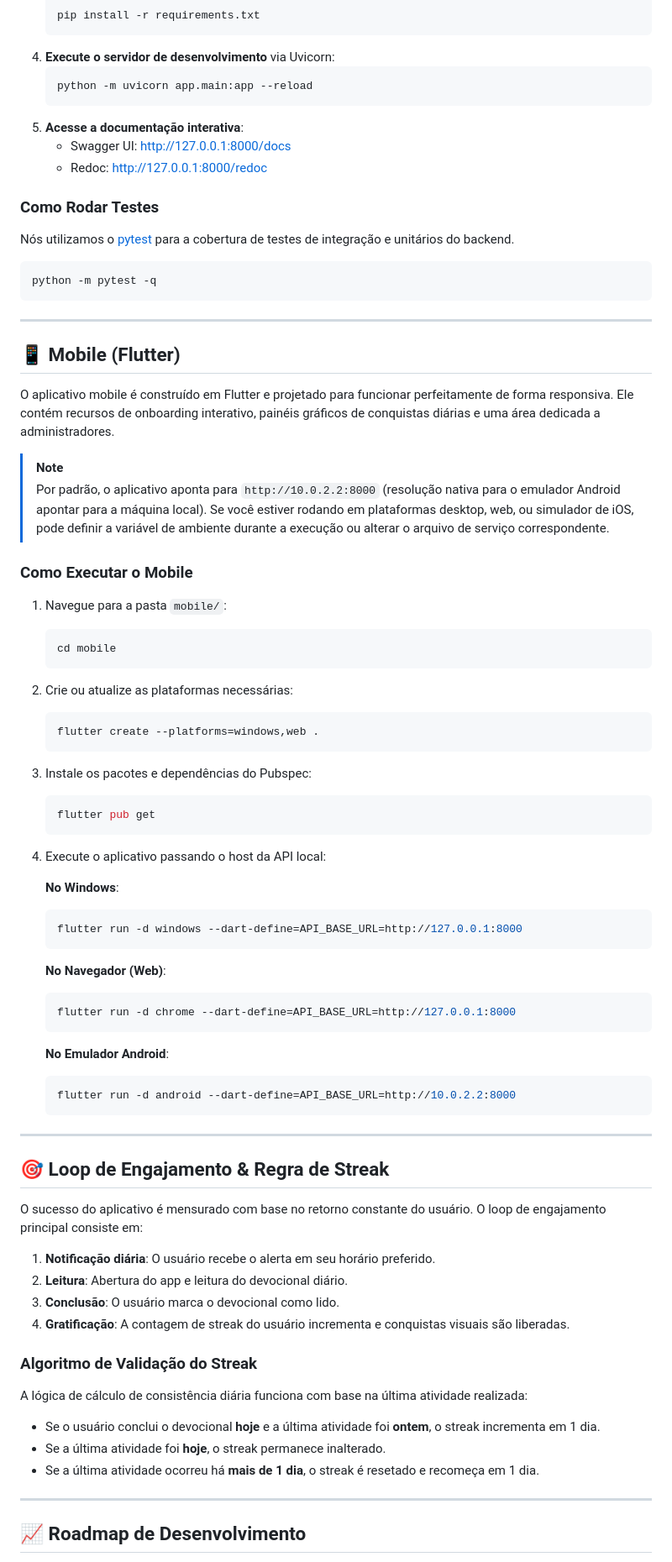
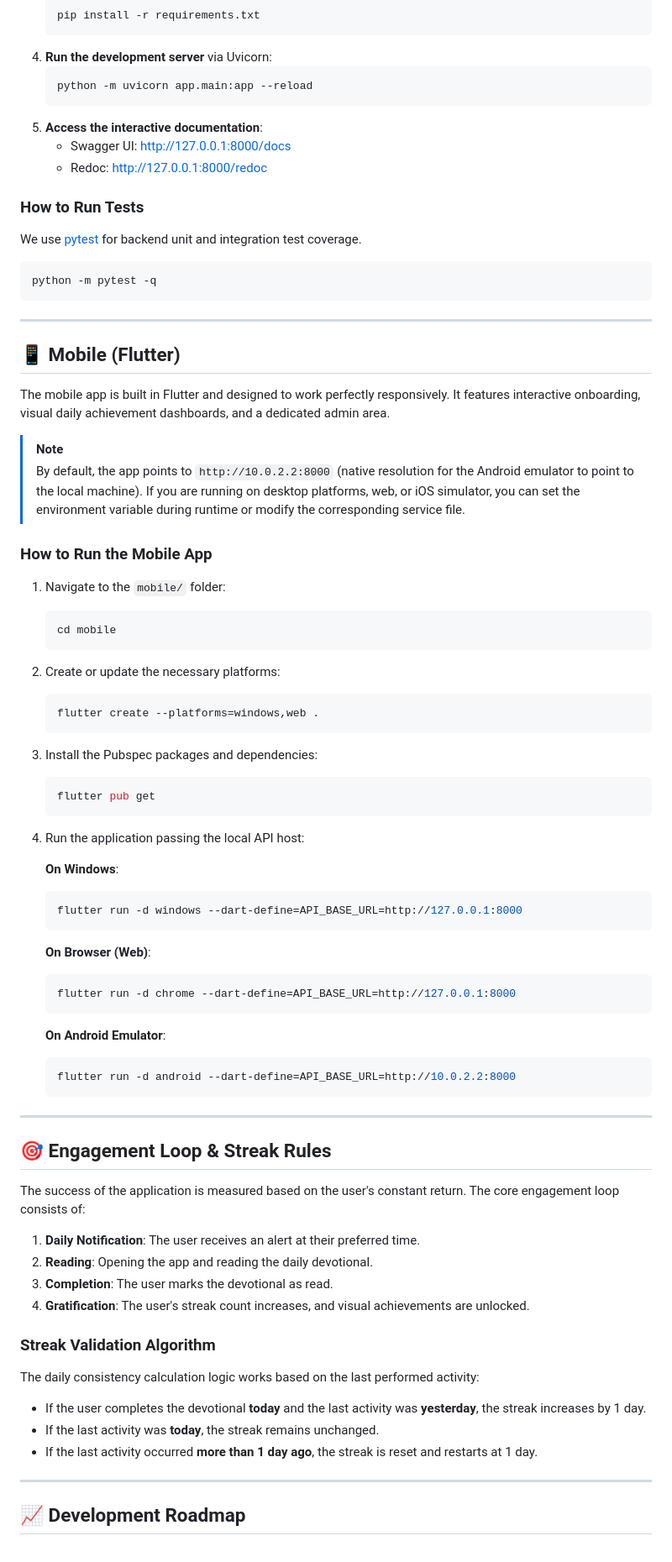
Before and after one commit to wandszera/app-devotional, a Markdown page: README.md, the part around one of its changes. Shown at 84% size. GitHub-like rendering.

Commit message:
att README

````diff
--- a/README.md
+++ b/README.md
@@ -106,17 +145,17 @@ A tabela abaixo detalha todas as rotas e regras de autorização atuais:
    ```bash
    pip install -r requirements.txt
    ```
-4. **Execute o servidor de desenvolvimento** via Uvicorn:
+4. **Run the development server** via Uvicorn:
    ```bash
    python -m uvicorn app.main:app --reload
    ```
-5. **Acesse a documentação interativa**:
+5. **Access the interactive documentation**:
    - Swagger UI: [http://127.0.0.1:8000/docs](http://127.0.0.1:8000/docs)
    - Redoc: [http://127.0.0.1:8000/redoc](http://127.0.0.1:8000/redoc)
 
-### Como Rodar Testes
+### How to Run Tests
 
-Nós utilizamos o [pytest](https://pytest.org/) para a cobertura de testes de integração e unitários do backend.
+We use [pytest](https://pytest.org/) for backend unit and integration test coverage.
 ```bash
 python -m pytest -q
 ```
@@ -125,61 +164,61 @@ python -m pytest -q
 
 ## 📱 Mobile (Flutter)
 
-O aplicativo mobile é construído em Flutter e projetado para funcionar perfeitamente de forma responsiva. Ele contém recursos de onboarding interativo, painéis gráficos de conquistas diárias e uma área dedicada a administradores.
+The mobile app is built in Flutter and designed to work perfectly responsively. It features interactive onboarding, visual daily achievement dashboards, and a dedicated admin area.
 
 > [!NOTE]
-> Por padrão, o aplicativo aponta para `http://10.0.2.2:8000` (resolução nativa para o emulador Android apontar para a máquina local).
-> Se você estiver rodando em plataformas desktop, web, ou simulador de iOS, pode definir a variável de ambiente durante a execução ou alterar o arquivo de serviço correspondente.
+> By default, the app points to `http://10.0.2.2:8000` (native resolution for the Android emulator to point to the local machine).
+> If you are running on desktop platforms, web, or iOS simulator, you can set the environment variable during runtime or modify the corresponding service file.
 
-### Como Executar o Mobile
+### How to Run the Mobile App
 
-1. Navegue para a pasta `mobile/`:
+1. Navigate to the `mobile/` folder:
    ```bash
    cd mobile
    ```
-2. Crie ou atualize as plataformas necessárias:
+2. Create or update the necessary platforms:
    ```bash
    flutter create --platforms=windows,web .
    ```
-3. Instale os pacotes e dependências do Pubspec:
+3. Install the Pubspec packages and dependencies:
    ```bash
    flutter pub get
    ```
-4. Execute o aplicativo passando o host da API local:
+4. Run the application passing the local API host:
 
-   **No Windows**:
+   **On Windows**:
    ```bash
    flutter run -d windows --dart-define=API_BASE_URL=http://127.0.0.1:8000
    ```
 
-   **No Navegador (Web)**:
+   **On Browser (Web)**:
    ```bash
    flutter run -d chrome --dart-define=API_BASE_URL=http://127.0.0.1:8000
    ```
 
-   **No Emulador Android**:
+   **On Android Emulator**:
    ```bash
    flutter run -d android --dart-define=API_BASE_URL=http://10.0.2.2:8000
    ```
 
 ---
 
-## 🎯 Loop de Engajamento & Regra de Streak
+## 🎯 Engagement Loop & Streak Rules
 
-O sucesso do aplicativo é mensurado com base no retorno constante do usuário. O loop de engajamento principal consiste em:
-1. **Notificação diária**: O usuário recebe o alerta em seu horário preferido.
-2. **Leitura**: Abertura do app e leitura do devocional diário.
-3. **Conclusão**: O usuário marca o devocional como lido.
-4. **Gratificação**: A contagem de streak do usuário incrementa e conquistas visuais são liberadas.
+The success of the application is measured based on the user's constant return. The core engagement loop consists of:
+1. **Daily Notification**: The user receives an alert at their preferred time.
+2. **Reading**: Opening the app and reading the daily devotional.
+3. **Completion**: The user marks the devotional as read.
+4. **Gratification**: The user's streak count increases, and visual achievements are unlocked.
 
-### Algoritmo de Validação do Streak
+### Streak Validation Algorithm
 
-A lógica de cálculo de consistência diária funciona com base na última atividade realizada:
-* Se o usuário conclui o devocional **hoje** e a última atividade foi **ontem**, o streak incrementa em 1 dia.
-* Se a última atividade foi **hoje**, o streak permanece inalterado.
-* Se a última atividade ocorreu há **mais de 1 dia**, o streak é resetado e recomeça em 1 dia.
+The daily consistency calculation logic works based on the last performed activity:
+* If the user completes the devotional **today** and the last activity was **yesterday**, the streak increases by 1 day.
+* If the last activity was **today**, the streak remains unchanged.
+* If the last activity occurred **more than 1 day ago**, the streak is reset and restarts at 1 day.
 
 ---
 
-## 📈 Roadmap de Desenvolvimento
+## 📈 Development Roadmap
 
````
Also changed, not shown: other parts of README.md (+119 -80 lines).
